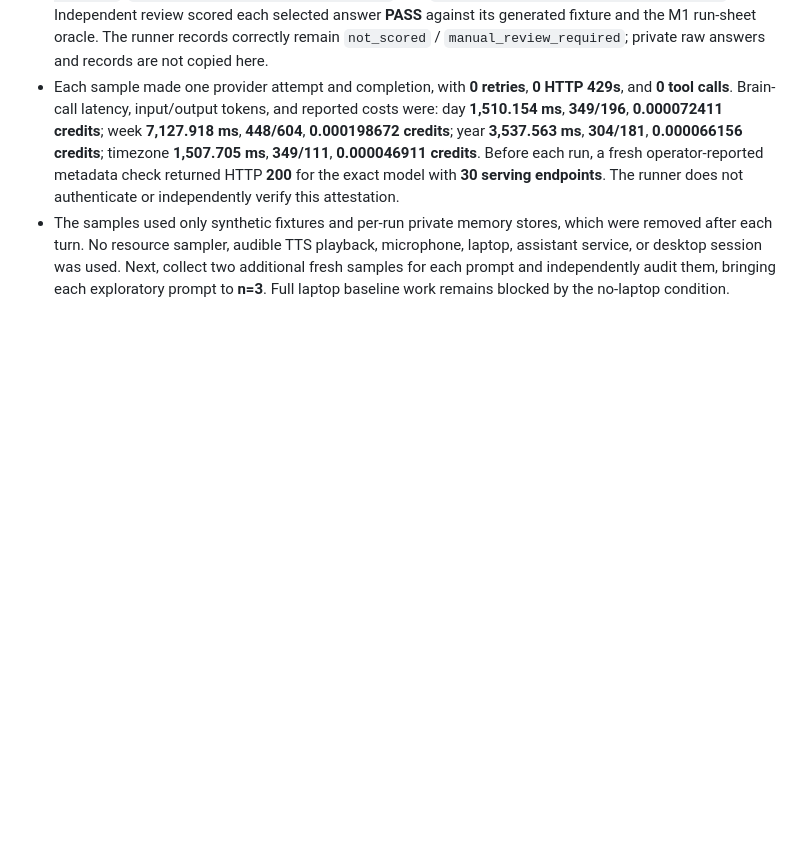
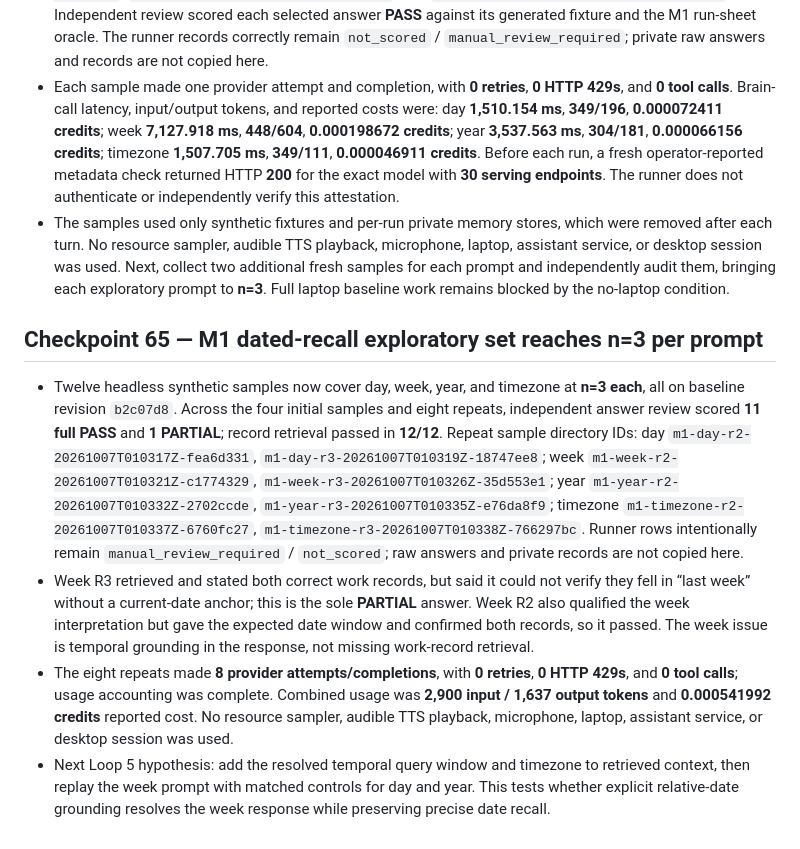
Before and after one commit to allenz2423/voice-assistant, a Markdown page: docs/implementation-log-2026-10-05.md, the part around the change. Drawn GitHub-style; blank space fills up the shorter version.

Commit message:
Record M1 exploratory recall baseline

```diff
--- a/docs/implementation-log-2026-10-05.md
+++ b/docs/implementation-log-2026-10-05.md
@@ -582,3 +582,10 @@ This keeps the same semantic task and oracle while ensuring the relative week/ye
 - Four headless exploratory M1 samples ran at revision `b2c07d8`, one each for day, week, year, and timezone, in private sample directories `m1-day-20261007T005850Z-b97d17cf`, `m1-week-20261007T010045Z-b6f008b6`, `m1-year-20261007T010101Z-e1841b7f`, and `m1-timezone-20261007T010113Z-a22ed8cd`. Independent review scored each selected answer **PASS** against its generated fixture and the M1 run-sheet oracle. The runner records correctly remain `not_scored` / `manual_review_required`; private raw answers and records are not copied here.
 - Each sample made one provider attempt and completion, with **0 retries**, **0 HTTP 429s**, and **0 tool calls**. Brain-call latency, input/output tokens, and reported costs were: day **1,510.154 ms**, **349/196**, **0.000072411 credits**; week **7,127.918 ms**, **448/604**, **0.000198672 credits**; year **3,537.563 ms**, **304/181**, **0.000066156 credits**; timezone **1,507.705 ms**, **349/111**, **0.000046911 credits**. Before each run, a fresh operator-reported metadata check returned HTTP **200** for the exact model with **30 serving endpoints**. The runner does not authenticate or independently verify this attestation.
 - The samples used only synthetic fixtures and per-run private memory stores, which were removed after each turn. No resource sampler, audible TTS playback, microphone, laptop, assistant service, or desktop session was used. Next, collect two additional fresh samples for each prompt and independently audit them, bringing each exploratory prompt to **n=3**. Full laptop baseline work remains blocked by the no-laptop condition.
+
+## Checkpoint 65 — M1 dated-recall exploratory set reaches n=3 per prompt
+
+- Twelve headless synthetic samples now cover day, week, year, and timezone at **n=3 each**, all on baseline revision `b2c07d8`. Across the four initial samples and eight repeats, independent answer review scored **11 full PASS** and **1 PARTIAL**; record retrieval passed in **12/12**. Repeat sample directory IDs: day `m1-day-r2-20261007T010317Z-fea6d331`, `m1-day-r3-20261007T010319Z-18747ee8`; week `m1-week-r2-20261007T010321Z-c1774329`, `m1-week-r3-20261007T010326Z-35d553e1`; year `m1-year-r2-20261007T010332Z-2702ccde`, `m1-year-r3-20261007T010335Z-e76da8f9`; timezone `m1-timezone-r2-20261007T010337Z-6760fc27`, `m1-timezone-r3-20261007T010338Z-766297bc`. Runner rows intentionally remain `manual_review_required` / `not_scored`; raw answers and private records are not copied here.
+- Week R3 retrieved and stated both correct work records, but said it could not verify they fell in “last week” without a current-date anchor; this is the sole **PARTIAL** answer. Week R2 also qualified the week interpretation but gave the expected date window and confirmed both records, so it passed. The week issue is temporal grounding in the response, not missing work-record retrieval.
+- The eight repeats made **8 provider attempts/completions**, with **0 retries**, **0 HTTP 429s**, and **0 tool calls**; usage accounting was complete. Combined usage was **2,900 input / 1,637 output tokens** and **0.000541992 credits** reported cost. No resource sampler, audible TTS playback, microphone, laptop, assistant service, or desktop session was used.
+- Next Loop 5 hypothesis: add the resolved temporal query window and timezone to retrieved context, then replay the week prompt with matched controls for day and year. This tests whether explicit relative-date grounding resolves the week response while preserving precise date recall.
```
